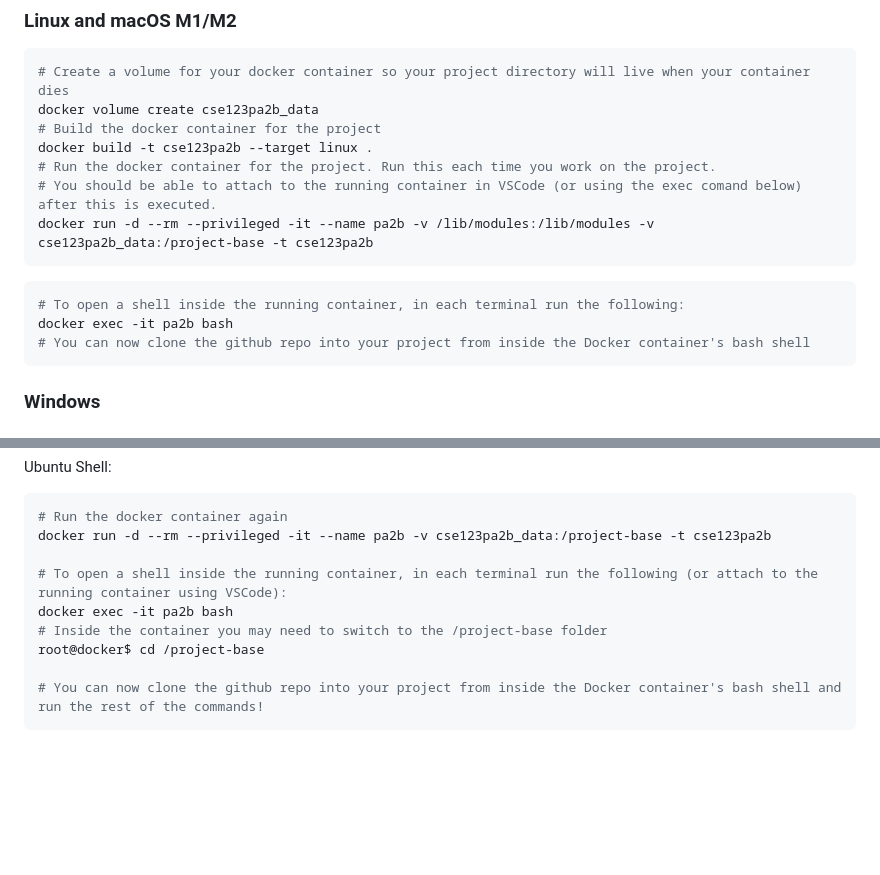
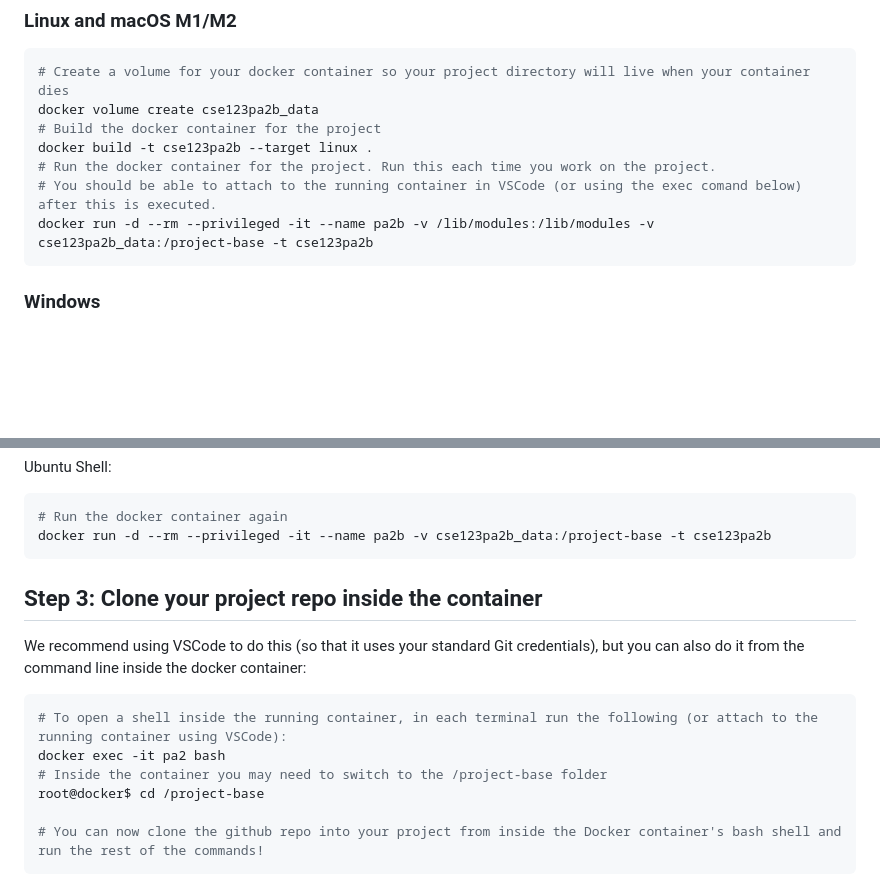
Before and after one commit to ucsd-cse123-fa24/project2b-container, a Markdown page: README.md, 2 parts joined by grey strips. Drawn GitHub-style; blank space fills up the shorter version.

Commit message:
Updated to suggest using VSCode to check out

````diff
--- a/README.md
+++ b/README.md
@@ -26,11 +26,6 @@ docker build -t cse123pa2b --target linux .
 # Run the docker container for the project. Run this each time you work on the project.
 # You should be able to attach to the running container in VSCode (or using the exec comand below) after this is executed.
 docker run -d --rm --privileged -it --name pa2b -v /lib/modules:/lib/modules -v cse123pa2b_data:/project-base -t cse123pa2b
-```
-```bash
-# To open a shell inside the running container, in each terminal run the following:
-docker exec -it pa2b bash
-# You can now clone the github repo into your project from inside the Docker container's bash shell
 ```
 
 ### Windows
@@ -100,9 +95,15 @@ Ubuntu Shell:
 ```bash
 # Run the docker container again
 docker run -d --rm --privileged -it --name pa2b -v cse123pa2b_data:/project-base -t cse123pa2b
+```
 
+## Step 3: Clone your project repo inside the container
+
+We recommend using VSCode to do this (so that it uses your standard Git credentials), but you can also do it from the command line inside the docker container:
+
+```bash
 # To open a shell inside the running container, in each terminal run the following (or attach to the running container using VSCode):
-docker exec -it pa2b bash
+docker exec -it pa2 bash
 # Inside the container you may need to switch to the /project-base folder
 root@docker$ cd /project-base
 
````
